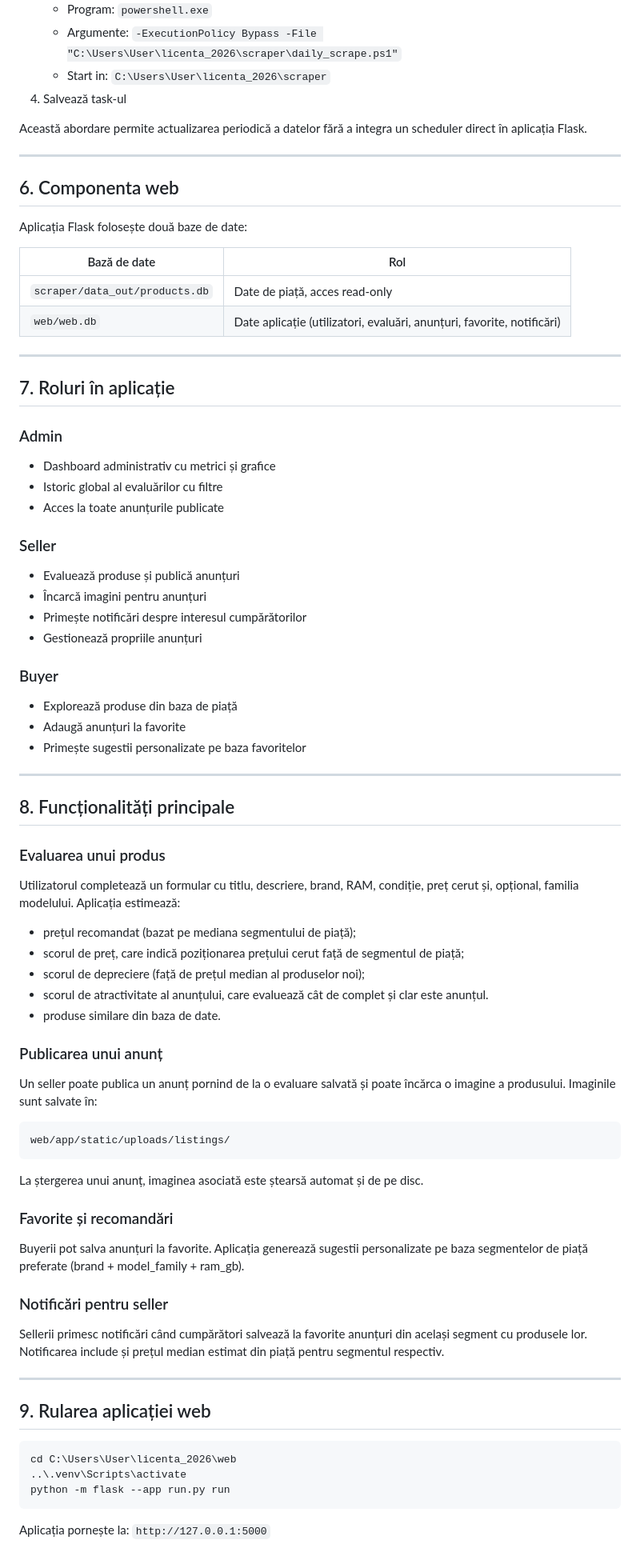
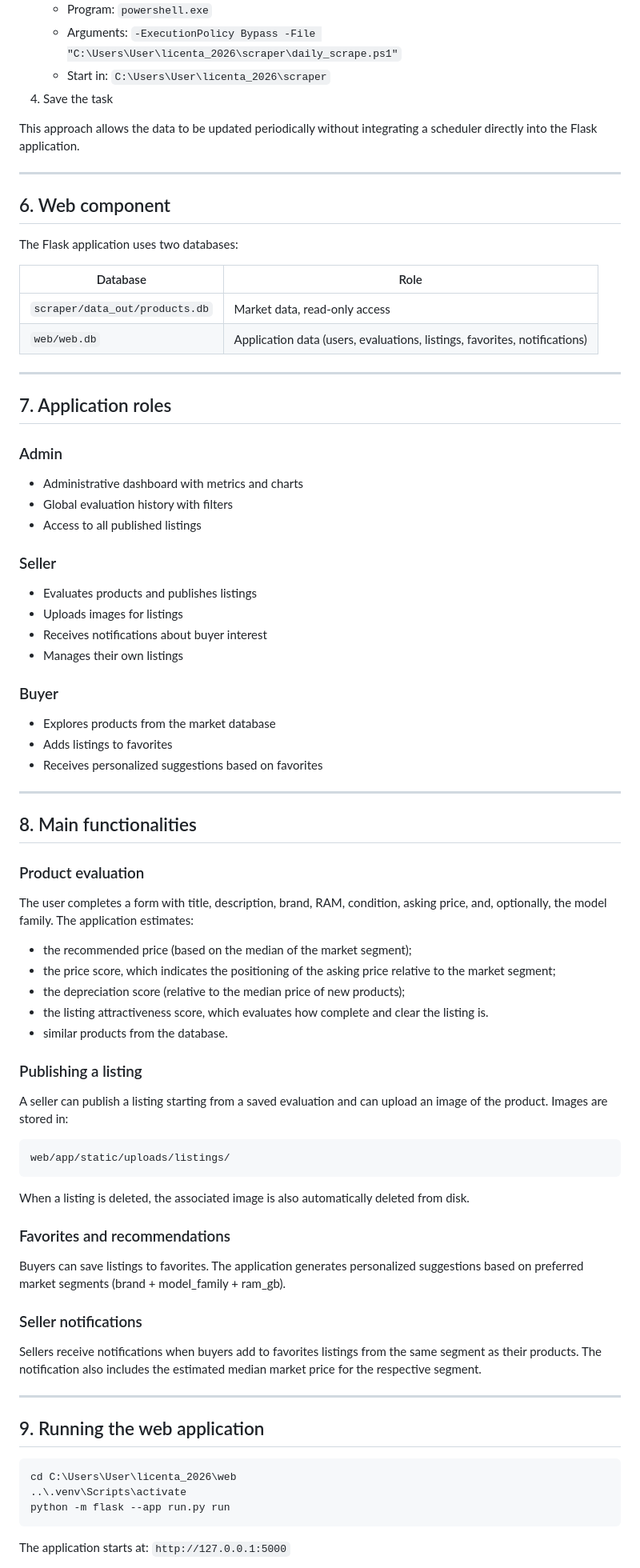
Before and after one commit to maramazalu23/licenta_2026, a Markdown page: README.md, the part around one of its changes. Shown at 80% size. GitHub-like rendering.

````diff
--- a/README.md
+++ b/README.md
@@ -171,76 +171,76 @@ Scriptul poate fi programat prin Windows Task Scheduler să ruleze zilnic la ora
    - Program: `powershell.exe`
-   - Argumente: `-ExecutionPolicy Bypass -File "C:\Users\User\licenta_2026\scraper\daily_scrape.ps1"`
+   - Arguments: `-ExecutionPolicy Bypass -File "C:\Users\User\licenta_2026\scraper\daily_scrape.ps1"`
    - Start in: `C:\Users\User\licenta_2026\scraper`
-4. Salvează task-ul
+4. Save the task
 
-Această abordare permite actualizarea periodică a datelor fără a integra un scheduler direct în aplicația Flask.
+This approach allows the data to be updated periodically without integrating a scheduler directly into the Flask application.
 
 ---
 
-## 6. Componenta web
+## 6. Web component
 
-Aplicația Flask folosește două baze de date:
+The Flask application uses two databases:
 
-| Bază de date | Rol |
+| Database | Role |
 |---|---|
-| `scraper/data_out/products.db` | Date de piață, acces read-only |
-| `web/web.db` | Date aplicație (utilizatori, evaluări, anunțuri, favorite, notificări) |
+| `scraper/data_out/products.db` | Market data, read-only access |
+| `web/web.db` | Application data (users, evaluations, listings, favorites, notifications) |
 
 ---
 
-## 7. Roluri în aplicație
+## 7. Application roles
 
 ### Admin
-- Dashboard administrativ cu metrici și grafice
-- Istoric global al evaluărilor cu filtre
-- Acces la toate anunțurile publicate
+- Administrative dashboard with metrics and charts
+- Global evaluation history with filters
+- Access to all published listings
 
 ### Seller
-- Evaluează produse și publică anunțuri
-- Încarcă imagini pentru anunțuri
-- Primește notificări despre interesul cumpărătorilor
-- Gestionează propriile anunțuri
+- Evaluates products and publishes listings
+- Uploads images for listings
+- Receives notifications about buyer interest
+- Manages their own listings
 
 ### Buyer
-- Explorează produse din baza de piață
-- Adaugă anunțuri la favorite
-- Primește sugestii personalizate pe baza favoritelor
+- Explores products from the market database
+- Adds listings to favorites
+- Receives personalized suggestions based on favorites
 
 ---
 
-## 8. Funcționalități principale
+## 8. Main functionalities
 
-### Evaluarea unui produs
+### Product evaluation
 
-Utilizatorul completează un formular cu titlu, descriere, brand, RAM, condiție, preț cerut și, opțional, familia modelului. Aplicația estimează:
+The user completes a form with title, description, brand, RAM, condition, asking price, and, optionally, the model family. The application estimates:
 
-- prețul recomandat (bazat pe mediana segmentului de piață);
-- scorul de preț, care indică poziționarea prețului cerut față de segmentul de piață;
-- scorul de depreciere (față de prețul median al produselor noi);
-- scorul de atractivitate al anunțului, care evaluează cât de complet și clar este anunțul.
-- produse similare din baza de date.
+- the recommended price (based on the median of the market segment);
+- the price score, which indicates the positioning of the asking price relative to the market segment;
+- the depreciation score (relative to the median price of new products);
+- the listing attractiveness score, which evaluates how complete and clear the listing is.
+- similar products from the database.
 
-### Publicarea unui anunț
+### Publishing a listing
 
-Un seller poate publica un anunț pornind de la o evaluare salvată și poate încărca o imagine a produsului. Imaginile sunt salvate în:
+A seller can publish a listing starting from a saved evaluation and can upload an image of the product. Images are stored in:
 
 ```text
 web/app/static/uploads/listings/
 ```
 
-La ștergerea unui anunț, imaginea asociată este ștearsă automat și de pe disc.
+When a listing is deleted, the associated image is also automatically deleted from disk.
 
-### Favorite și recomandări
+### Favorites and recommendations
 
-Buyerii pot salva anunțuri la favorite. Aplicația generează sugestii personalizate pe baza segmentelor de piață preferate (brand + model_family + ram_gb).
+Buyers can save listings to favorites. The application generates personalized suggestions based on preferred market segments (brand + model_family + ram_gb).
 
-### Notificări pentru seller
+### Seller notifications
 
-Sellerii primesc notificări când cumpărători salvează la favorite anunțuri din același segment cu produsele lor. Notificarea include și prețul median estimat din piață pentru segmentul respectiv.
+Sellers receive notifications when buyers add to favorites listings from the same segment as their products. The notification also includes the estimated median market price for the respective segment.
 
 ---
 
-## 9. Rularea aplicației web
+## 9. Running the web application
 
 ```powershell
 cd C:\Users\User\licenta_2026\web
@@ -248,5 +248,5 @@ cd C:\Users\User\licenta_2026\web
 python -m flask --app run.py run
 ```
 
-Aplicația pornește la: `http://127.0.0.1:5000`
+The application starts at: `http://127.0.0.1:5000`
 
````
Also changed, not shown: other parts of README.md (+54 -54 lines).
